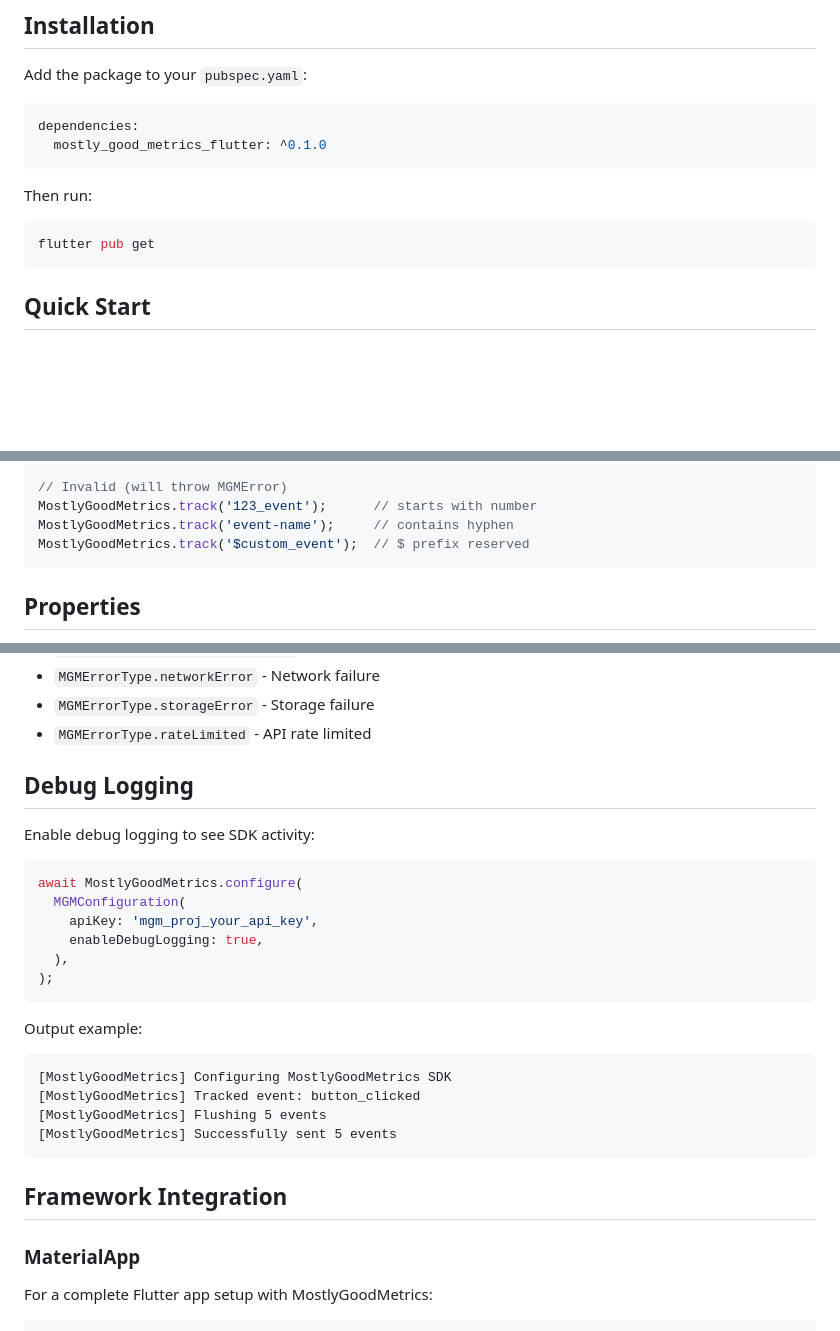
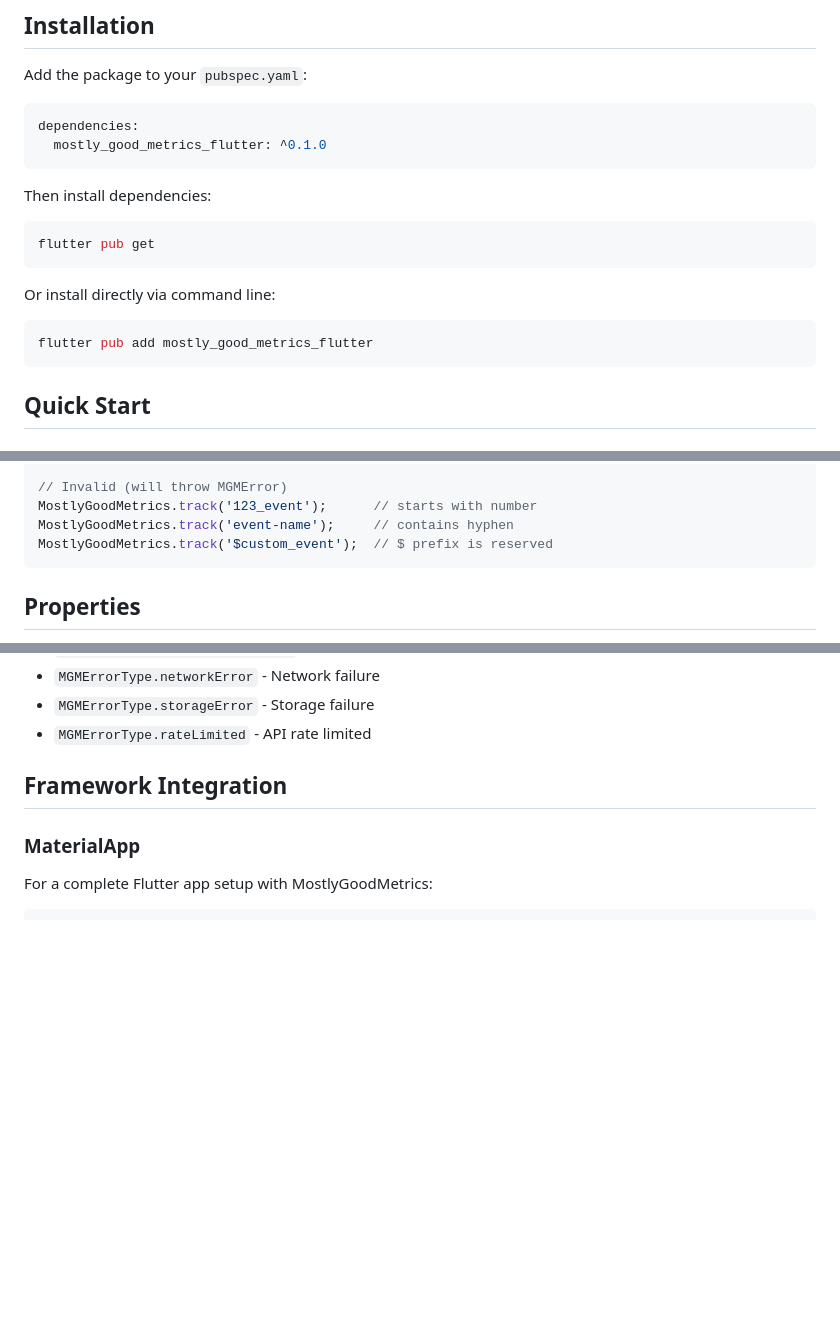
Before and after one commit to Mostly-Good-Metrics/mostly-good-metrics-flutter-sdk, a Markdown page: README.md, 3 parts joined by grey strips. Rendered like a GitHub page; blank space fills up the shorter version.

````diff
--- a/README.md
+++ b/README.md
@@ -48,10 +48,16 @@ dependencies:
   mostly_good_metrics_flutter: ^0.1.0
 ```
 
-Then run:
+Then install dependencies:
 
 ```bash
 flutter pub get
+```
+
+Or install directly via command line:
+
+```bash
+flutter pub add mostly_good_metrics_flutter
 ```
 
 ## Quick Start
@@ -163,7 +203,7 @@ MostlyGoodMetrics.track('user signed up');  // spaces allowed
 // Invalid (will throw MGMError)
 MostlyGoodMetrics.track('123_event');      // starts with number
 MostlyGoodMetrics.track('event-name');     // contains hyphen
-MostlyGoodMetrics.track('$custom_event');  // $ prefix reserved
+MostlyGoodMetrics.track('$custom_event');  // $ prefix is reserved
 ```
 
 ## Properties
@@ -275,27 +305,6 @@ Error types:
 - `MGMErrorType.networkError` - Network failure
 - `MGMErrorType.storageError` - Storage failure
 - `MGMErrorType.rateLimited` - API rate limited
-
-## Debug Logging
-
-Enable debug logging to see SDK activity:
-
-```dart
-await MostlyGoodMetrics.configure(
-  MGMConfiguration(
-    apiKey: 'mgm_proj_your_api_key',
-    enableDebugLogging: true,
-  ),
-);
-```
-
-Output example:
-```
-[MostlyGoodMetrics] Configuring MostlyGoodMetrics SDK
-[MostlyGoodMetrics] Tracked event: button_clicked
-[MostlyGoodMetrics] Flushing 5 events
-[MostlyGoodMetrics] Successfully sent 5 events
-```
 
 ## Framework Integration
 
````
Also changed, not shown: other parts of README.md (+57 -33 lines).
